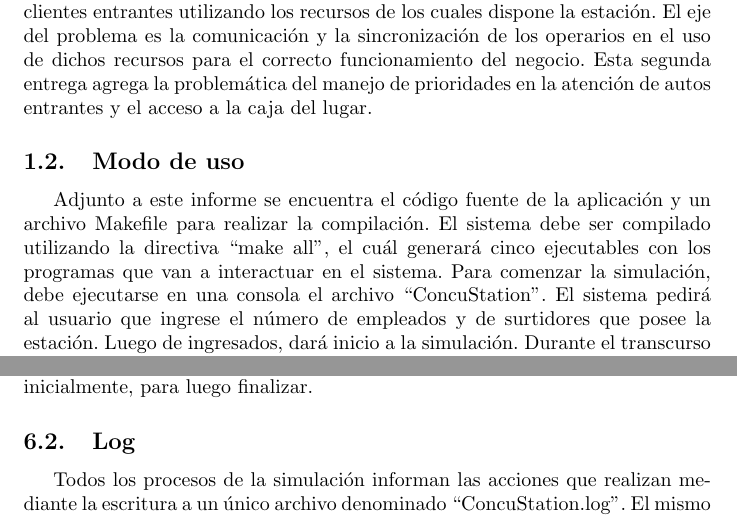
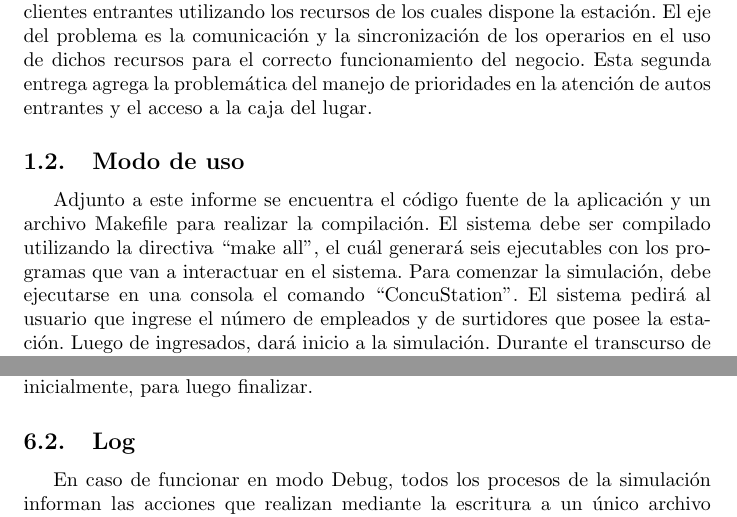
Before and after one commit to agusmezzina/ConcuStation_TP1_7559, a LaTeX document (docs/informe 2da entrega.tex): two parts of pages 2 and 5 of 11 before the commit and two parts of pages 2 and 5 of 12 after it, joined at a grey line, cut so that both start at the same text. Compiled offline with pdfLaTeX.

Commit message:
Cambios menores documentación

```diff
--- a/docs/informe 2da entrega.tex
+++ b/docs/informe 2da entrega.tex
@@ -22,8 +22,8 @@
 El presente trabajo práctico consiste en una simulación de la dinámica de operación de una estación de servicio. En ella, los operarios deben atender a los clientes entrantes utilizando los recursos de los cuales dispone la estación. El eje del problema es la comunicación y la sincronización de los operarios en el uso de dichos recursos para el correcto funcionamiento del negocio.
 Esta segunda entrega agrega la problemática del manejo de prioridades en la atención de autos entrantes y el acceso a la caja del lugar.
 \subsection{Modo de uso}
-Adjunto a este informe se encuentra el código fuente de la aplicación y un archivo Makefile para realizar la compilación. El sistema debe ser compilado utilizando la directiva ``make all'', el cuál generará cinco ejecutables con los programas que van a interactuar en el sistema.
-Para comenzar la simulación, debe ejecutarse en una consola el archivo ``ConcuStation''.
+Adjunto a este informe se encuentra el código fuente de la aplicación y un archivo Makefile para realizar la compilación. El sistema debe ser compilado utilizando la directiva ``make all'', el cuál generará seis ejecutables con los programas que van a interactuar en el sistema.
+Para comenzar la simulación, debe ejecutarse en una consola el comando ``ConcuStation''.
 El sistema pedirá al usuario que ingrese el número de empleados y de surtidores que posee la estación. Luego de ingresados, dará inicio a la simulación.
 Durante el transcurso de la misma, el usuario puede ingresar dos comandos por entrada estándar:
 \begin{enumerate}
@@ -77,7 +77,7 @@ Los Empleados y Consultar Caja esperan esta respuesta para continuar con su oper
 Al iniciar la simulación, el proceso Init crea todas las memorias compartidas, colas de mensajes y semáforos (estos últimos también los inicializa) necesarios para el funcionamiento del sistema. Luego lanza los procesos Jefe de Empleados, Lector de Comandos, Acceso Caja y todos los Empleados. El proceso Consultar Caja es lanzado por el Lector de Comandos cada vez que el usuario ingresa el comando ``c''. Este proceso finaliza luego de imprimir el valor de la Caja en pantalla.
 Cuando el Lector de Comandos recibe el comando ``q'', el sistema debe finalizar. Para esto, se envía la señal SIGTERM al proceso Init y este, a su vez, envía una señal similar a todos los Empleados, al Jefe de Estación y al proceso Acceso Caja. Estos procesos manejarán la señal eliminando todos sus recursos y finalizando correctamente. El proceso Init espera la finalización de los demás procesos y luego procede a elminar todos los canales de comunicación creados inicialmente, para luego finalizar.
 \subsection{Log}
-Todos los procesos de la simulación informan las acciones que realizan mediante la escritura a un único archivo denominado ``ConcuStation.log''. El mismo puede utilizarse para verificar el funcionamiento del sistema y el orden en el que se realizan las actividades. Para coordinar el acceso al archivo, se utilizan locks de escritura.
+En caso de funcionar en modo Debug, todos los procesos de la simulación informan las acciones que realizan mediante la escritura a un único archivo denominado ``ConcuStation.log''. El mismo puede utilizarse para verificar el funcionamiento del sistema y el orden en el que se realizan las actividades. Para coordinar el acceso al archivo, se utilizan locks de escritura.
 
 \section{Diagramas}
 \subsection{Diagrama de clases}
```
Also changed, not shown: docs/informe 2da entrega.pdf, docs/informe 2da entrega.tex (7 more changed lines), 5 other files.
